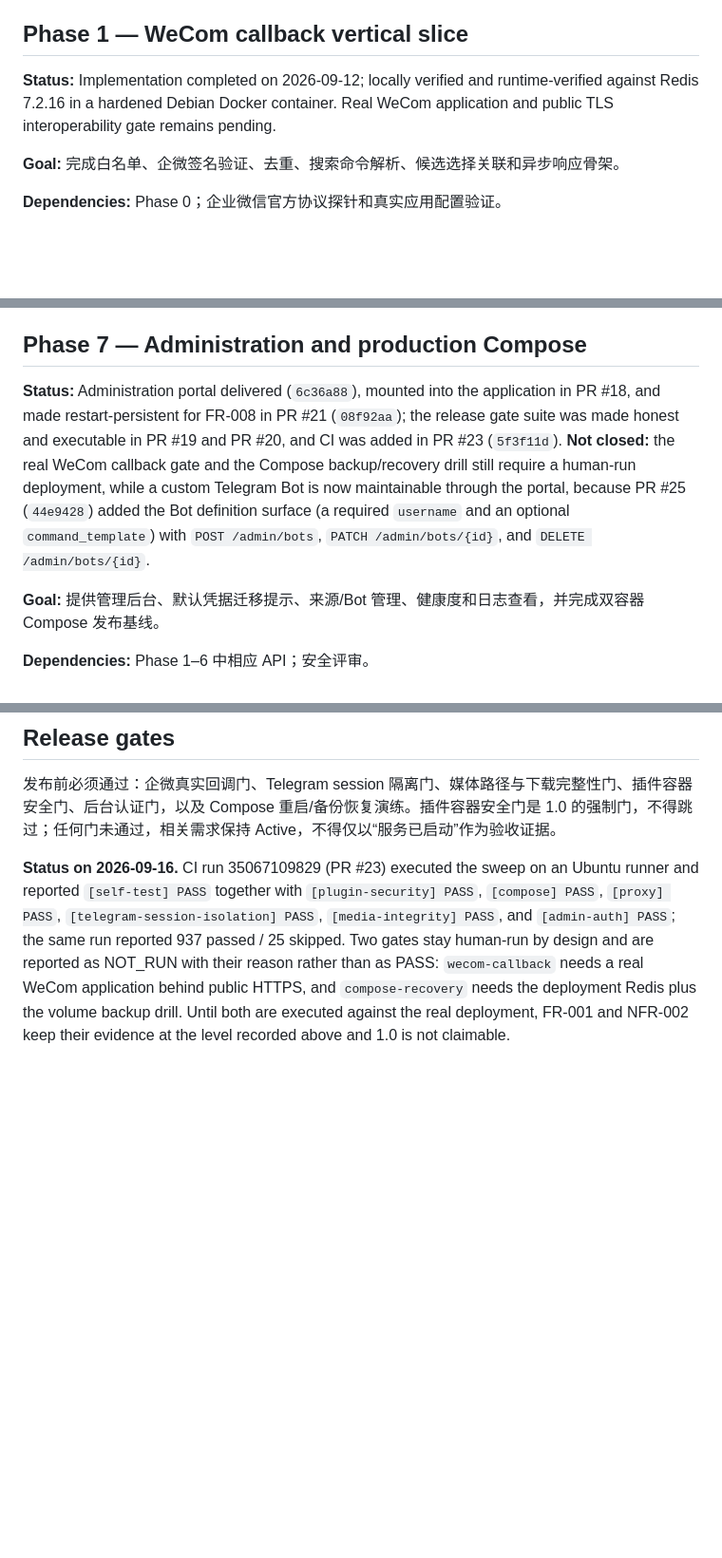
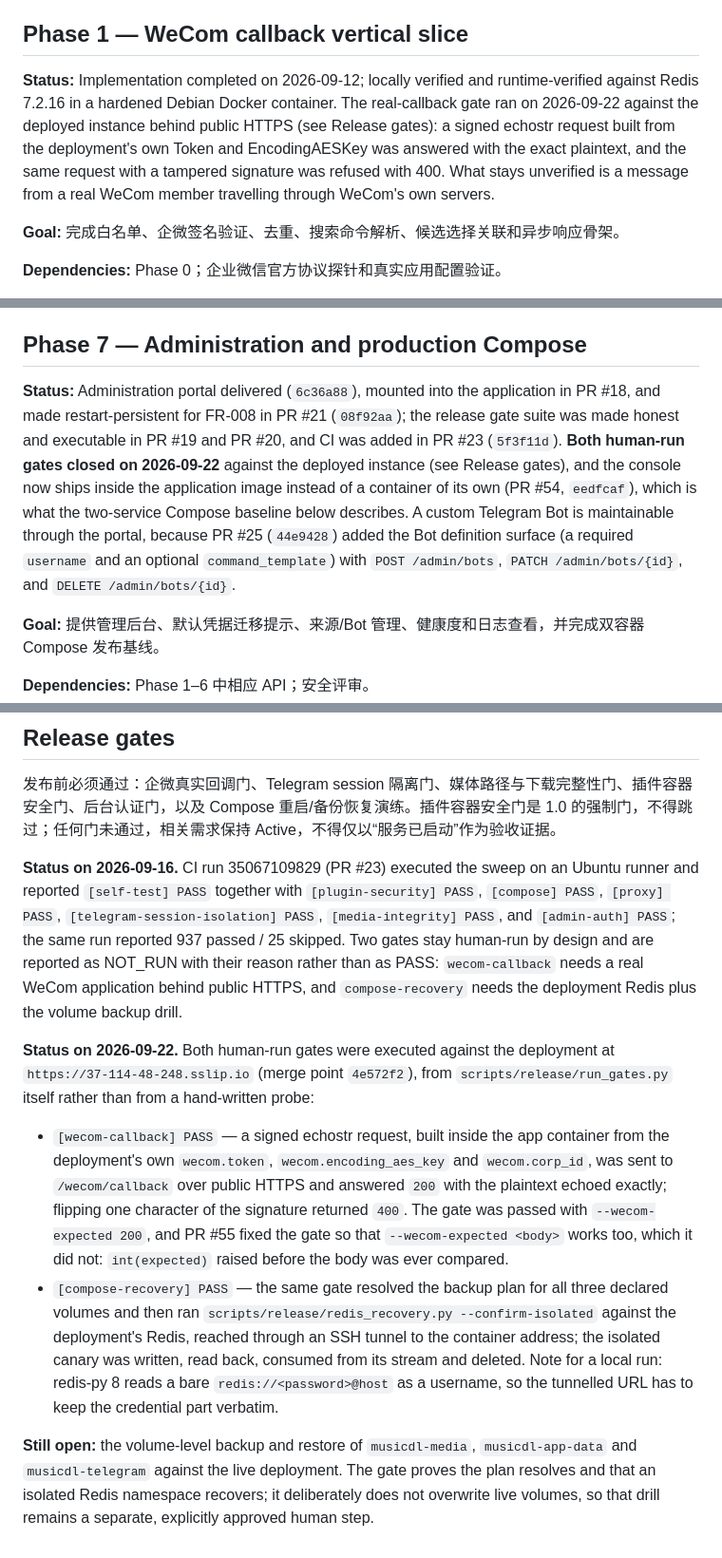
Before and after one commit to Gaoshou101/musicdl, a Markdown page: .planning/ROADMAP.md, 3 parts joined by grey strips. Shown at 95% size. Rendered like a GitHub page; blank space fills up the shorter version.

Commit message:
Record both human-run release gates against the deployment
The WeCom callback gate and the Compose recovery gate were the last two
evidence gaps before 1.0. Both now ran against the instance at
https://37-114-48-248.sslip.io through scripts/release/run_gates.py itself:

- wecom-callback: a signed echostr built from the deployment's own token and
  EncodingAESKey was answered 200 with the plaintext echoed; a tampered
  signature was refused with 400
- compose-recovery: the backup plan resolved for all three volumes and the
  isolated Redis canary recovered and cleaned up through a tunnel to the
  deployment's Redis

The volume-level backup and restore against live volumes is written down as the
part that is still open, so the gate is not read as more than it proved.

```diff
--- a/.planning/ROADMAP.md
+++ b/.planning/ROADMAP.md
@@ -16,7 +16,7 @@
 
 ## Phase 1 — WeCom callback vertical slice
 
-**Status:** Implementation completed on 2026-09-12; locally verified and runtime-verified against Redis 7.2.16 in a hardened Debian Docker container. Real WeCom application and public TLS interoperability gate remains pending.
+**Status:** Implementation completed on 2026-09-12; locally verified and runtime-verified against Redis 7.2.16 in a hardened Debian Docker container. The real-callback gate ran on 2026-09-22 against the deployed instance behind public HTTPS (see Release gates): a signed echostr request built from the deployment's own Token and EncodingAESKey was answered with the exact plaintext, and the same request with a tampered signature was refused with 400. What stays unverified is a message from a real WeCom member travelling through WeCom's own servers.
 
 **Goal:** 完成白名单、企微签名验证、去重、搜索命令解析、候选选择关联和异步响应骨架。
 
@@ -88,7 +88,7 @@
 
 ## Phase 7 — Administration and production Compose
 
-**Status:** Administration portal delivered (`6c36a88`), mounted into the application in PR #18, and made restart-persistent for FR-008 in PR #21 (`08f92aa`); the release gate suite was made honest and executable in PR #19 and PR #20, and CI was added in PR #23 (`5f3f11d`). **Not closed:** the real WeCom callback gate and the Compose backup/recovery drill still require a human-run deployment, while a custom Telegram Bot is now maintainable through the portal, because PR #25 (`44e9428`) added the Bot definition surface (a required `username` and an optional `command_template`) with `POST /admin/bots`, `PATCH /admin/bots/{id}`, and `DELETE /admin/bots/{id}`.
+**Status:** Administration portal delivered (`6c36a88`), mounted into the application in PR #18, and made restart-persistent for FR-008 in PR #21 (`08f92aa`); the release gate suite was made honest and executable in PR #19 and PR #20, and CI was added in PR #23 (`5f3f11d`). **Both human-run gates closed on 2026-09-22** against the deployed instance (see Release gates), and the console now ships inside the application image instead of a container of its own (PR #54, `eedfcaf`), which is what the two-service Compose baseline below describes. A custom Telegram Bot is maintainable through the portal, because PR #25 (`44e9428`) added the Bot definition surface (a required `username` and an optional `command_template`) with `POST /admin/bots`, `PATCH /admin/bots/{id}`, and `DELETE /admin/bots/{id}`.
 
 **Goal:** 提供管理后台、默认凭据迁移提示、来源/Bot 管理、健康度和日志查看，并完成双容器 Compose 发布基线。
 
@@ -102,4 +102,11 @@
 
 发布前必须通过：企微真实回调门、Telegram session 隔离门、媒体路径与下载完整性门、插件容器安全门、后台认证门，以及 Compose 重启/备份恢复演练。插件容器安全门是 1.0 的强制门，不得跳过；任何门未通过，相关需求保持 Active，不得仅以“服务已启动”作为验收证据。
 
-**Status on 2026-09-16.** CI run 35067109829 (PR #23) executed the sweep on an Ubuntu runner and reported `[self-test] PASS` together with `[plugin-security] PASS`, `[compose] PASS`, `[proxy] PASS`, `[telegram-session-isolation] PASS`, `[media-integrity] PASS`, and `[admin-auth] PASS`; the same run reported 937 passed / 25 skipped. Two gates stay human-run by design and are reported as NOT_RUN with their reason rather than as PASS: `wecom-callback` needs a real WeCom application behind public HTTPS, and `compose-recovery` needs the deployment Redis plus the volume backup drill. Until both are executed against the real deployment, FR-001 and NFR-002 keep their evidence at the level recorded above and 1.0 is not claimable.
+**Status on 2026-09-16.** CI run 35067109829 (PR #23) executed the sweep on an Ubuntu runner and reported `[self-test] PASS` together with `[plugin-security] PASS`, `[compose] PASS`, `[proxy] PASS`, `[telegram-session-isolation] PASS`, `[media-integrity] PASS`, and `[admin-auth] PASS`; the same run reported 937 passed / 25 skipped. Two gates stay human-run by design and are reported as NOT_RUN with their reason rather than as PASS: `wecom-callback` needs a real WeCom application behind public HTTPS, and `compose-recovery` needs the deployment Redis plus the volume backup drill.
+
+**Status on 2026-09-22.** Both human-run gates were executed against the deployment at `https://37-114-48-248.sslip.io` (merge point `4e572f2`), from `scripts/release/run_gates.py` itself rather than from a hand-written probe:
+
+- `[wecom-callback] PASS` — a signed echostr request, built inside the app container from the deployment's own `wecom.token`, `wecom.encoding_aes_key` and `wecom.corp_id`, was sent to `/wecom/callback` over public HTTPS and answered `200` with the plaintext echoed exactly; flipping one character of the signature returned `400`. The gate was passed with `--wecom-expected 200`, and PR #55 fixed the gate so that `--wecom-expected <body>` works too, which it did not: `int(expected)` raised before the body was ever compared.
+- `[compose-recovery] PASS` — the same gate resolved the backup plan for all three declared volumes and then ran `scripts/release/redis_recovery.py --confirm-isolated` against the deployment's Redis, reached through an SSH tunnel to the container address; the isolated canary was written, read back, consumed from its stream and deleted. Note for a local run: redis-py 8 reads a bare `redis://<password>@host` as a username, so the tunnelled URL has to keep the credential part verbatim.
+
+**Still open:** the volume-level backup and restore of `musicdl-media`, `musicdl-app-data` and `musicdl-telegram` against the live deployment. The gate proves the plan resolves and that an isolated Redis namespace recovers; it deliberately does not overwrite live volumes, so that drill remains a separate, explicitly approved human step.
```
Also changed, not shown: 1 other file.
